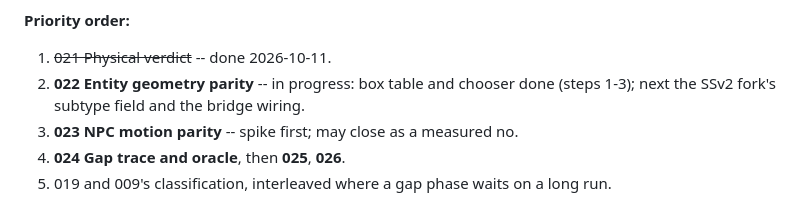
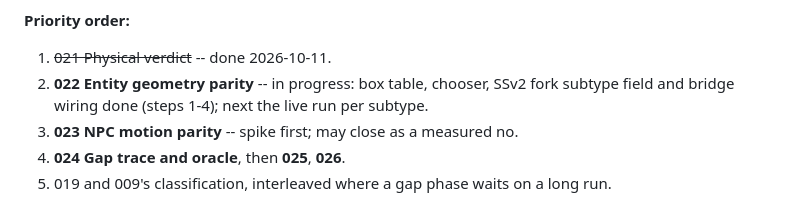
Before and after one commit to NEWSLabNTU/carla-scenario-bridge, a Markdown page: docs/roadmap/README.md, the part around the change. Rendered like a GitHub page.

Commit message:
docs(022): step 4 done -- subtype field, bridge wiring, verdict notes
Co-Authored-By: Claude Opus 5.5 <noreply@anthropic.com>
Claude-Session: https://claude.ai/code/session_01LYa5njhPmffCCJmvMSK9zN

```diff
--- a/docs/roadmap/README.md
+++ b/docs/roadmap/README.md
@@ -94,8 +94,8 @@ Per-phase state:
 **Priority order:**
 
 1. ~~021 Physical verdict~~ -- done 2026-10-11.
-2. **022 Entity geometry parity** -- in progress: box table and chooser done (steps 1-3);
-   next the SSv2 fork's subtype field and the bridge wiring.
+2. **022 Entity geometry parity** -- in progress: box table, chooser, SSv2 fork subtype field and
+   bridge wiring done (steps 1-4); next the live run per subtype.
 3. **023 NPC motion parity** -- spike first; may close as a measured no.
 4. **024 Gap trace and oracle**, then **025**, **026**.
 5. 019 and 009's classification, interleaved where a gap phase waits on a long run.
```
Also changed, not shown: docs/roadmap/022-entity-geometry-parity.md (+15 -3 lines), docs/user-guide.md (+7 -0 lines).
